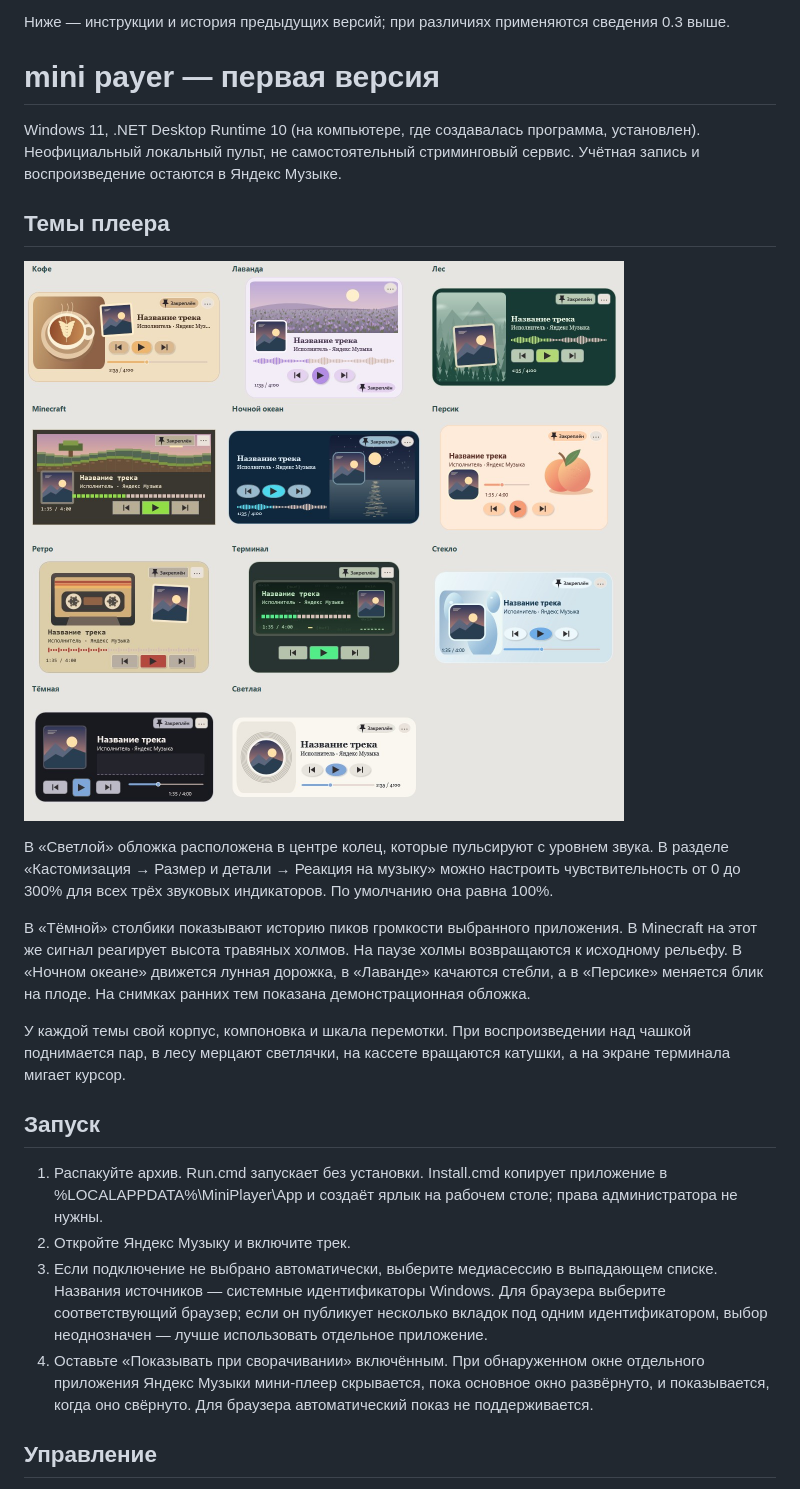
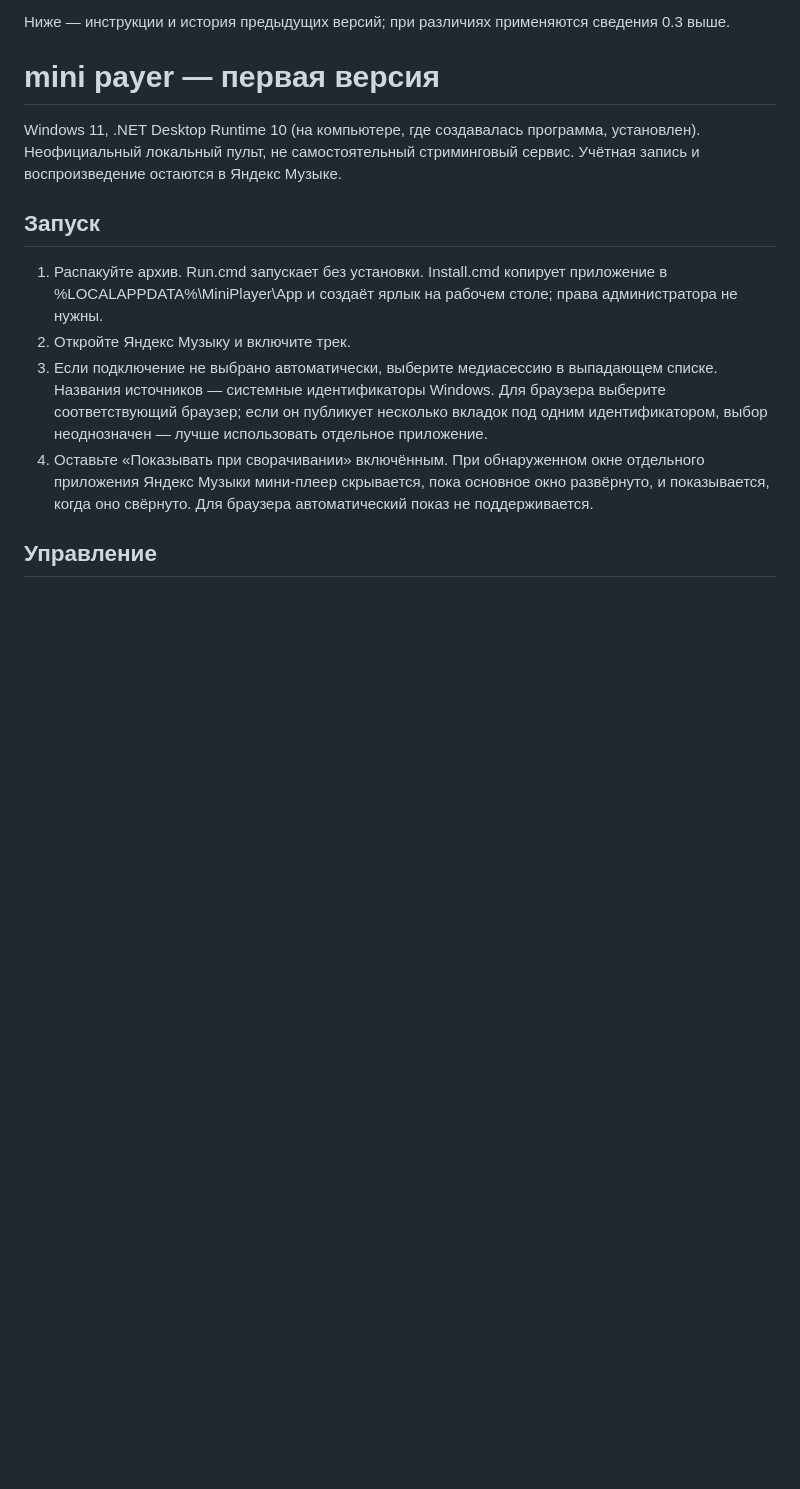
Before and after one commit to Keksichek/mini-player, a Markdown page: README.md, the part around one of its changes. Rendered like a GitHub page; pictures changed too: screenshots/theme-gallery.jpg (deleted); blank space fills up the shorter version.

```diff
--- a/README.md
+++ b/README.md
@@ -75,16 +71,6 @@ dotnet build Source/MiniPlayer.csproj -c Release
 
 Windows 11, .NET Desktop Runtime 10 (на компьютере, где создавалась программа, установлен). Неофициальный локальный пульт, не самостоятельный стриминговый сервис. Учётная запись и воспроизведение остаются в Яндекс Музыке.
 
-## Темы плеера
-
-![Одиннадцать вариантов оформления](screenshots/theme-gallery.jpg)
-
-В «Светлой» обложка расположена в центре колец, которые пульсируют с уровнем звука. В разделе «Кастомизация → Размер и детали → Реакция на музыку» можно настроить чувствительность от 0 до 300% для всех трёх звуковых индикаторов. По умолчанию она равна 100%.
-
-В «Тёмной» столбики показывают историю пиков громкости выбранного приложения. В Minecraft на этот же сигнал реагирует высота травяных холмов. На паузе холмы возвращаются к исходному рельефу. В «Ночном океане» движется лунная дорожка, в «Лаванде» качаются стебли, а в «Персике» меняется блик на плоде. На снимках ранних тем показана демонстрационная обложка.
-
-У каждой темы свой корпус, компоновка и шкала перемотки. При воспроизведении над чашкой поднимается пар, в лесу мерцают светлячки, на кассете вращаются катушки, а на экране терминала мигает курсор.
-
 ## Запуск
 1. Распакуйте архив. Run.cmd запускает без установки. Install.cmd копирует приложение в %LOCALAPPDATA%\MiniPlayer\App и создаёт ярлык на рабочем столе; права администратора не нужны.
 2. Откройте Яндекс Музыку и включите трек.
```
Also changed, not shown: other parts of README.md (+1 -5 lines), screenshots/themes-cd57e757c7-preview.png (added).
